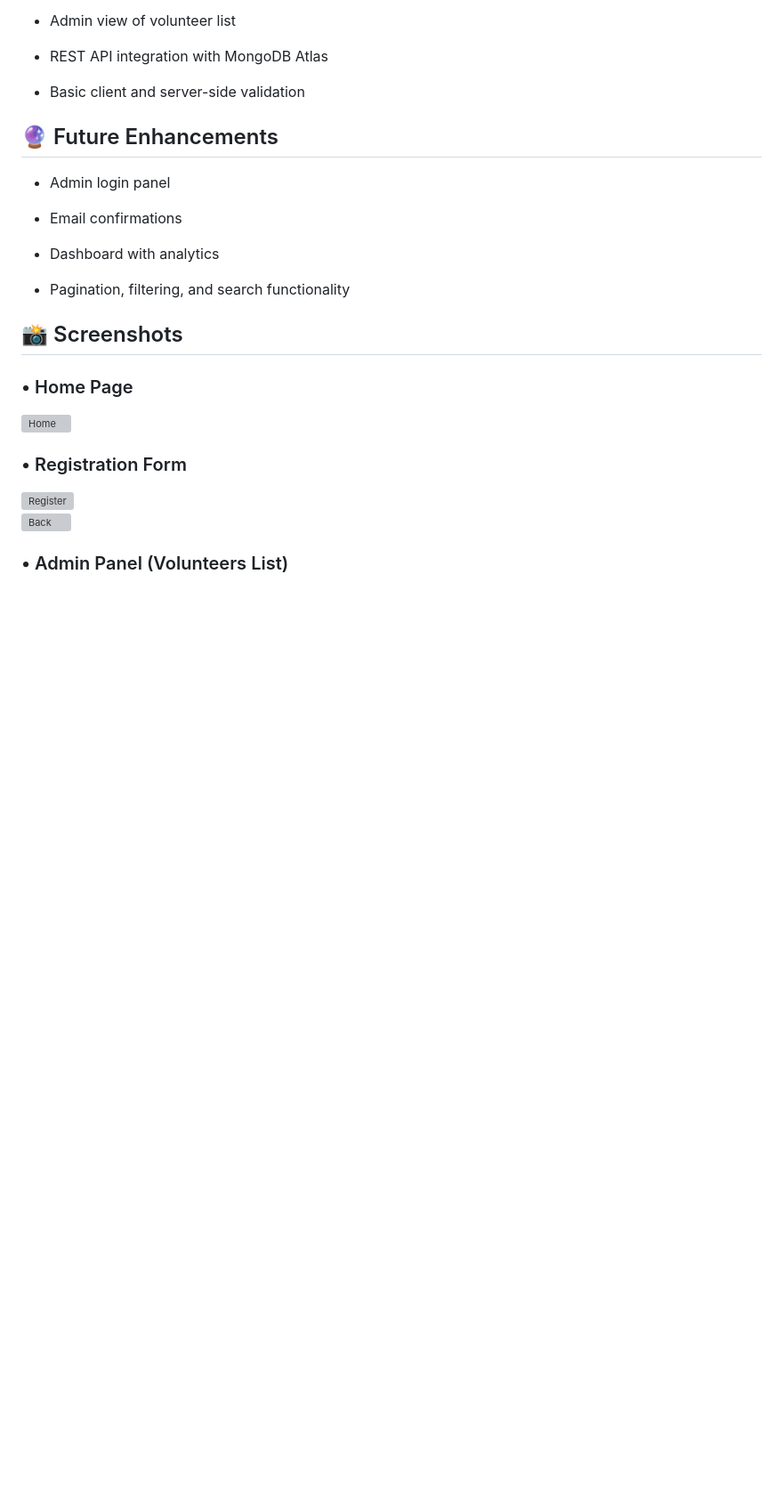
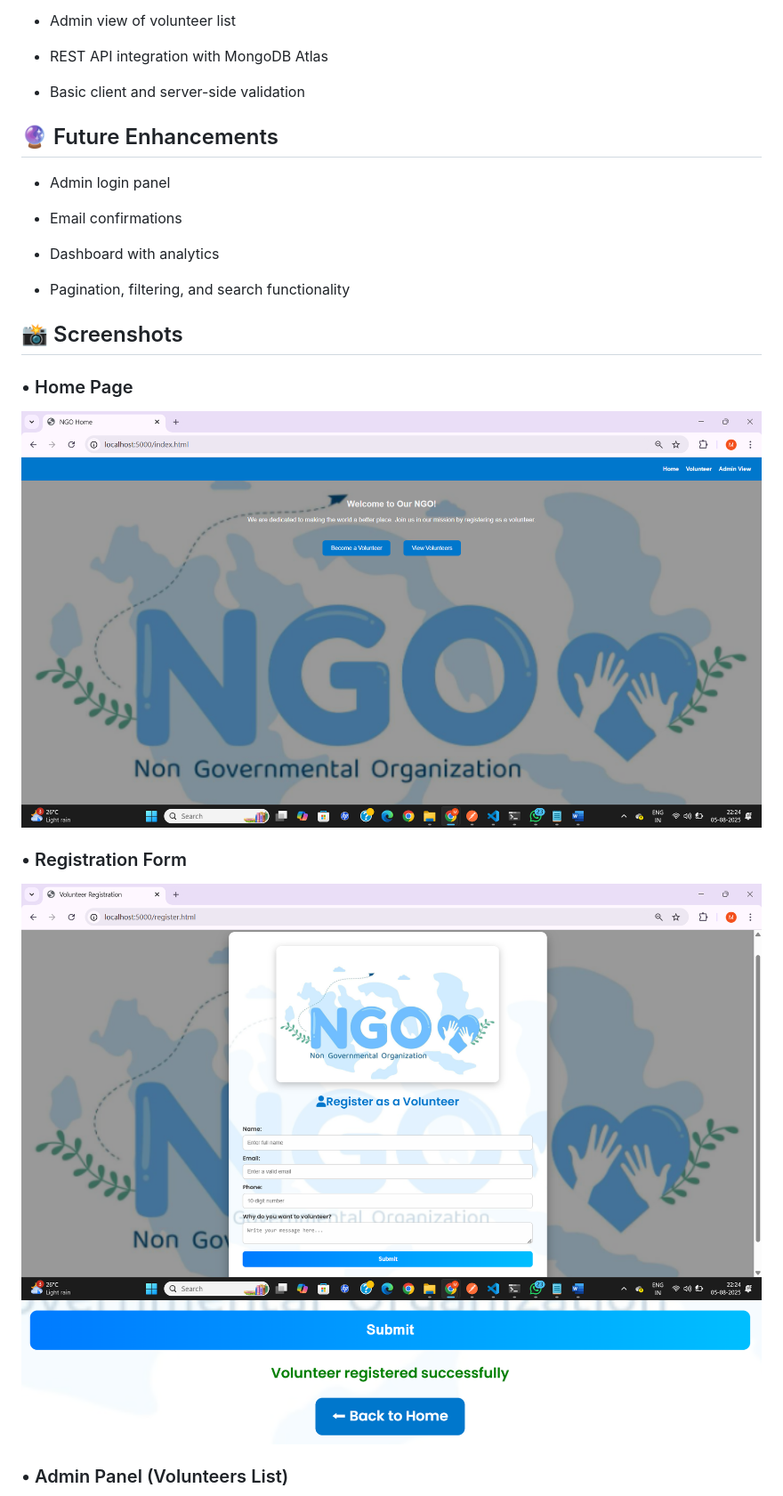
Before and after one commit to MukthaSP05/NGO_Volunteer_Management, a Markdown page: README.md, the part around the change printed below. Shown: that part at 89% size. Rendered like a GitHub page; blank space fills up the shorter version; grey boxes are pictures that could not be loaded.

```diff
--- a/README.md
+++ b/README.md
@@ -100,10 +100,10 @@ index.html, register.html, view.html, and assets
 ## 📸 Screenshots
 
 ### • Home Page
-[![Home](Screenshots/Home.PNG)](Screenshots/Home.PNG)
+[![Home](Screenshots/Home.png)](Screenshots/Home.png)
 
 ### • Registration Form
-[![Register](Screenshots/Volunteer_registration.PNG)](Screenshots/Volunteer_registration.PNG)
-[![Back](Screenshots/volunteer_registration_back_to_home.PNG)](Screenshots/volunteer_registration_back_to_home.PNG)
+[![Register](Screenshots/Volunteer_registration.png)](Screenshots/Volunteer_registration.png)
+[![Back](Screenshots/volunteer_registration_back_to_home.png)](Screenshots/volunteer_registration_back_to_home.png)
 
 ### • Admin Panel (Volunteers List)
```
Also changed, not shown: other parts of README.md (+2 -2 lines).
